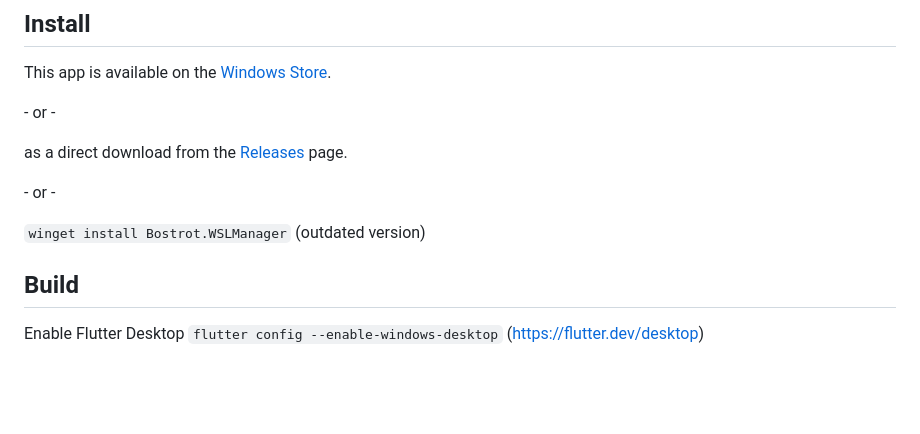
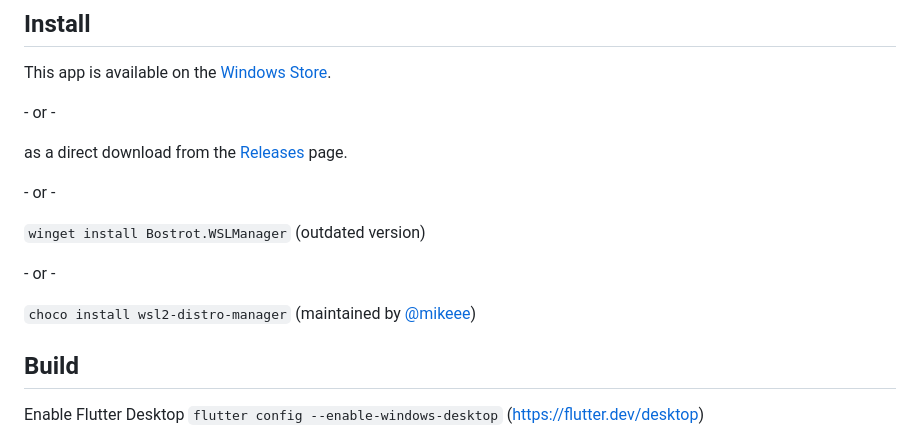
Before and after one commit to bostrot/wsl2-distro-manager, a Markdown page: README.md, the part around the change. GitHub-like rendering; blank space fills up the shorter version.

Commit message:
Added chocolatey install info

```diff
--- a/README.md
+++ b/README.md
@@ -29,6 +29,10 @@ as a direct download from the [Releases](https://github.com/bostrot/wsl2-distro-
 \- or -
 
 `winget install Bostrot.WSLManager` (outdated version)
+
+\- or -
+
+`choco install wsl2-distro-manager` (maintained by [@mikeee](https://github.com/mikeee/ChocoPackages))
 
 ## Build
 
```
